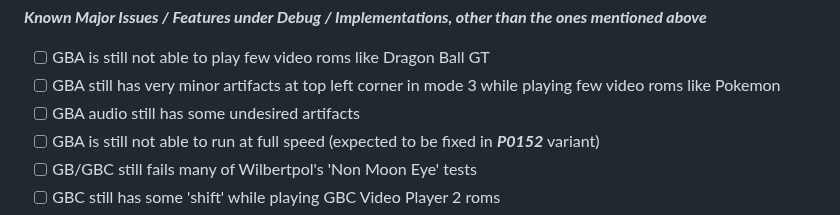
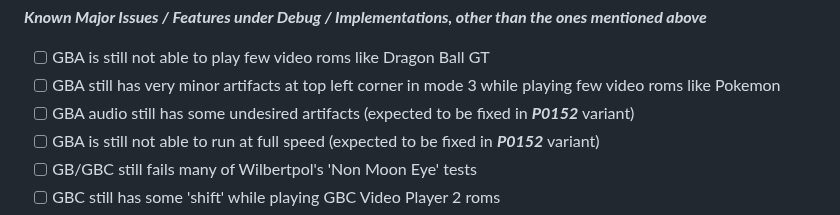
Before and after one commit to Kotambail-Hegde/Masquerade-Emulator, a Markdown page: README.md, the part around the change. GitHub-like rendering.

Commit message:
Update known issues with GBA audio artifacts

```diff
--- a/README.md
+++ b/README.md
@@ -177,7 +177,7 @@ _**Supported features**_
 _**Known Major Issues / Features under Debug / Implementations, other than the ones mentioned above**_
   - [ ] GBA is still not able to play few video roms like Dragon Ball GT
   - [ ] GBA still has very minor artifacts at top left corner in mode 3 while playing few video roms like Pokemon
-  - [ ] GBA audio still has some undesired artifacts
+  - [ ] GBA audio still has some undesired artifacts (expected to be fixed in **_P0152_** variant)
   - [ ] GBA is still not able to run at full speed (expected to be fixed in **_P0152_** variant)
   - [ ] GB/GBC still fails many of Wilbertpol's 'Non Moon Eye' tests
   - [ ] GBC still has some 'shift' while playing GBC Video Player 2 roms
```
